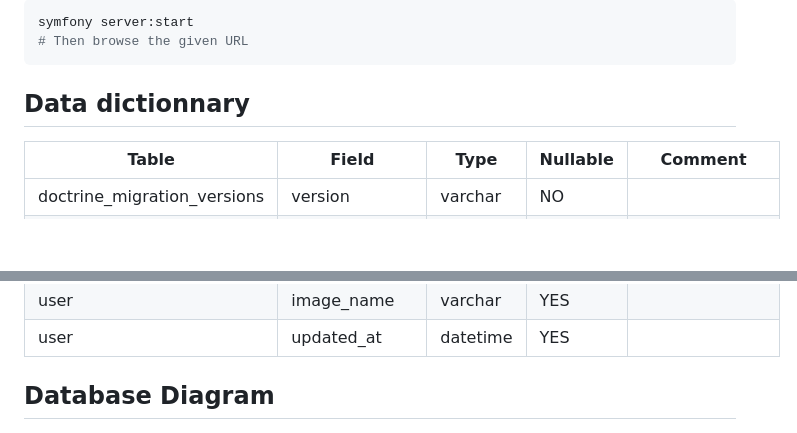
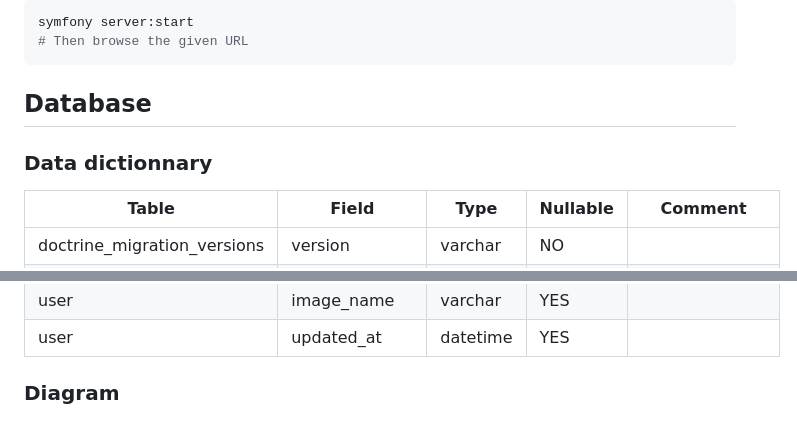
Before and after one commit to VincentSureau/frynance, a Markdown page: README.md, 2 parts joined by grey strips. Rendered like a GitHub page; blank space fills up the shorter version.

Commit message:
improved hierarchy

````diff
--- a/README.md
+++ b/README.md
@@ -57,7 +57,9 @@ symfony server:start
 # Then browse the given URL
 ```
 
-## Data dictionnary
+## Database
+
+### Data dictionnary
 
 |Table                      |Field         |Type    |Nullable|Comment       |
 |---------------------------|--------------|--------|--------|--------------|
@@ -123,7 +125,7 @@ symfony server:start
 |user                       |image_name    |varchar |YES     |              |
 |user                       |updated_at    |datetime|YES     |              |
 
-## Database Diagram
+### Diagram
 ![Databasee diagram](docs/mcd_dark.png)
 
 ## Dependencies
````
